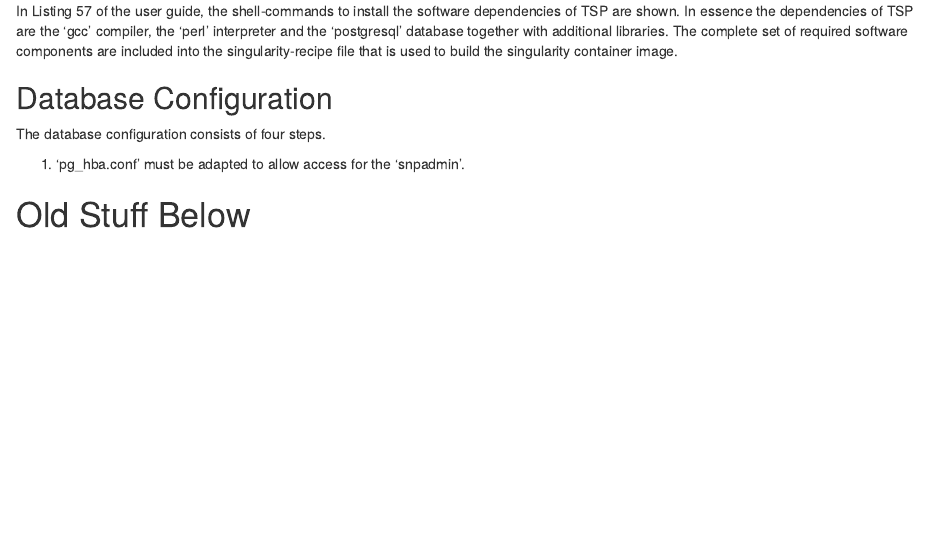
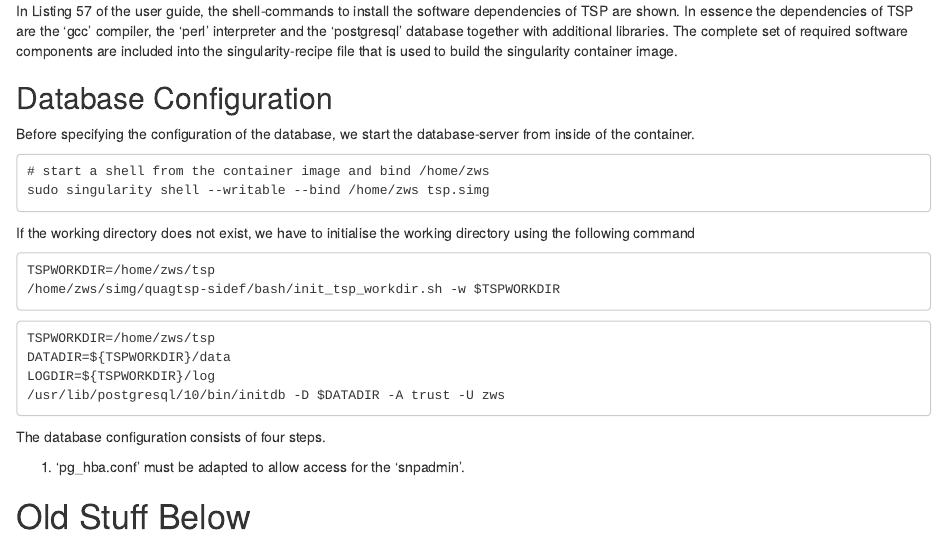
Before and after one commit to pvrqualitasag/quagtsp-sidef, an R Markdown document (howto/20191113_install_thesnppit/20191113_install_thesnppit.Rmd): the page in a window 1100 px wide, from 1600 px down. Rendered offline with R 4.5, knitr and Pandoc, with nearby package versions; some code elsewhere in the file could not run offline.

Commit message:
Extended documentation with starting db-server

````diff
--- a/howto/20191113_install_thesnppit/20191113_install_thesnppit.Rmd
+++ b/howto/20191113_install_thesnppit/20191113_install_thesnppit.Rmd
@@ -57,6 +57,28 @@ In section 6.3 of the user guide a manual procedure is described. This manual in
 In Listing 57 of the user guide, the shell-commands to install the software dependencies of TSP are shown. In essence the dependencies of TSP are the 'gcc' compiler, the 'perl' interpreter and the 'postgresql' database together with additional libraries. The complete set of required software components are included into the singularity-recipe file that is used to build the singularity container image.
 
 ## Database Configuration
+Before specifying the configuration of the database, we start the database-server from inside of the container.
+
+```
+# start a shell from the container image and bind /home/zws
+sudo singularity shell --writable --bind /home/zws tsp.simg
+```
+
+If the working directory does not exist, we have to initialise the working directory using the following command
+
+```
+TSPWORKDIR=/home/zws/tsp
+/home/zws/simg/quagtsp-sidef/bash/init_tsp_workdir.sh -w $TSPWORKDIR
+```
+
+
+```
+TSPWORKDIR=/home/zws/tsp
+DATADIR=${TSPWORKDIR}/data
+LOGDIR=${TSPWORKDIR}/log
+/usr/lib/postgresql/10/bin/initdb -D $DATADIR -A trust -U zws
+```
+
 The database configuration consists of four steps.
 
 1. 'pg_hba.conf' must be adapted to allow access for the 'snpadmin'.
````
